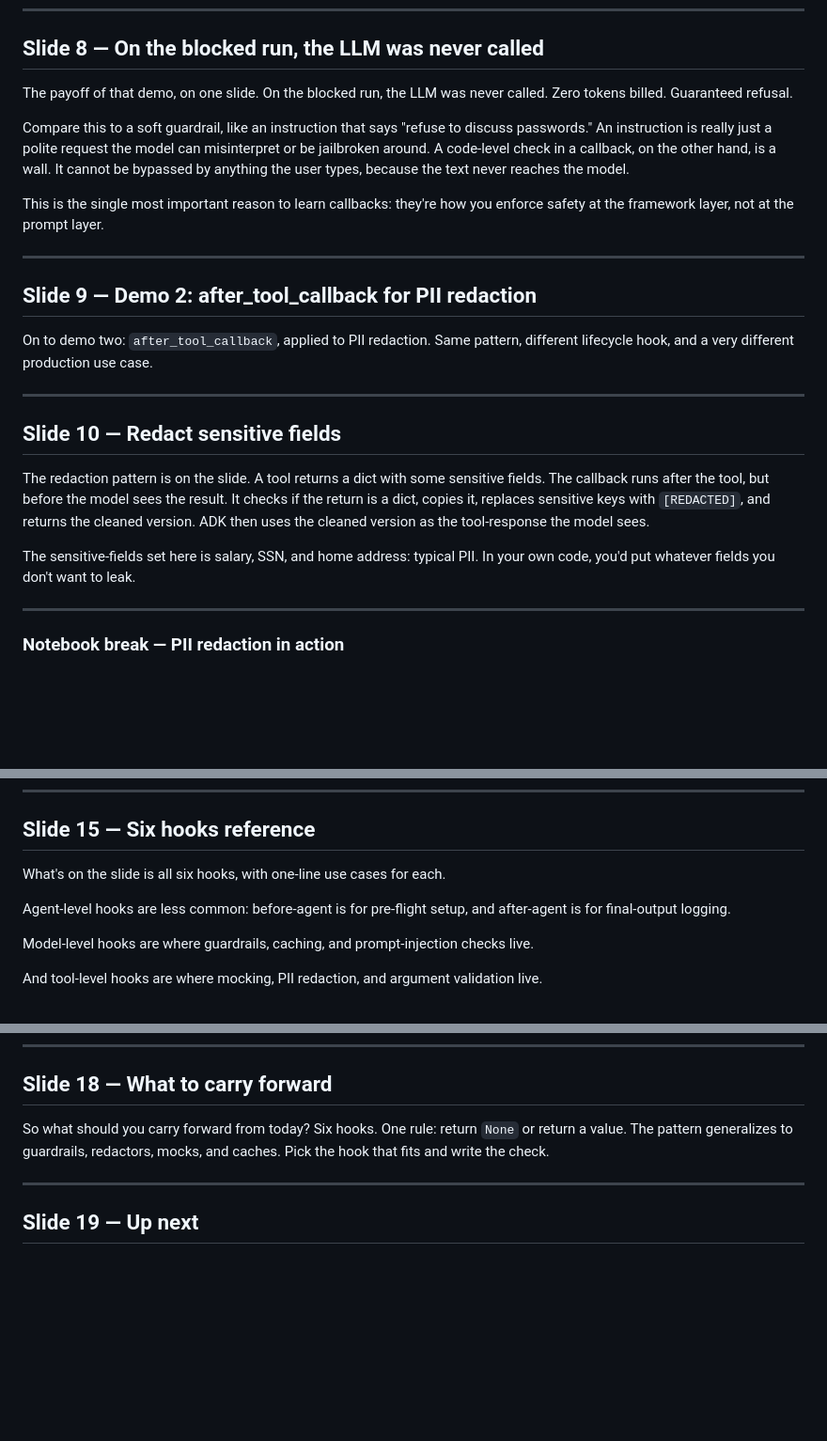
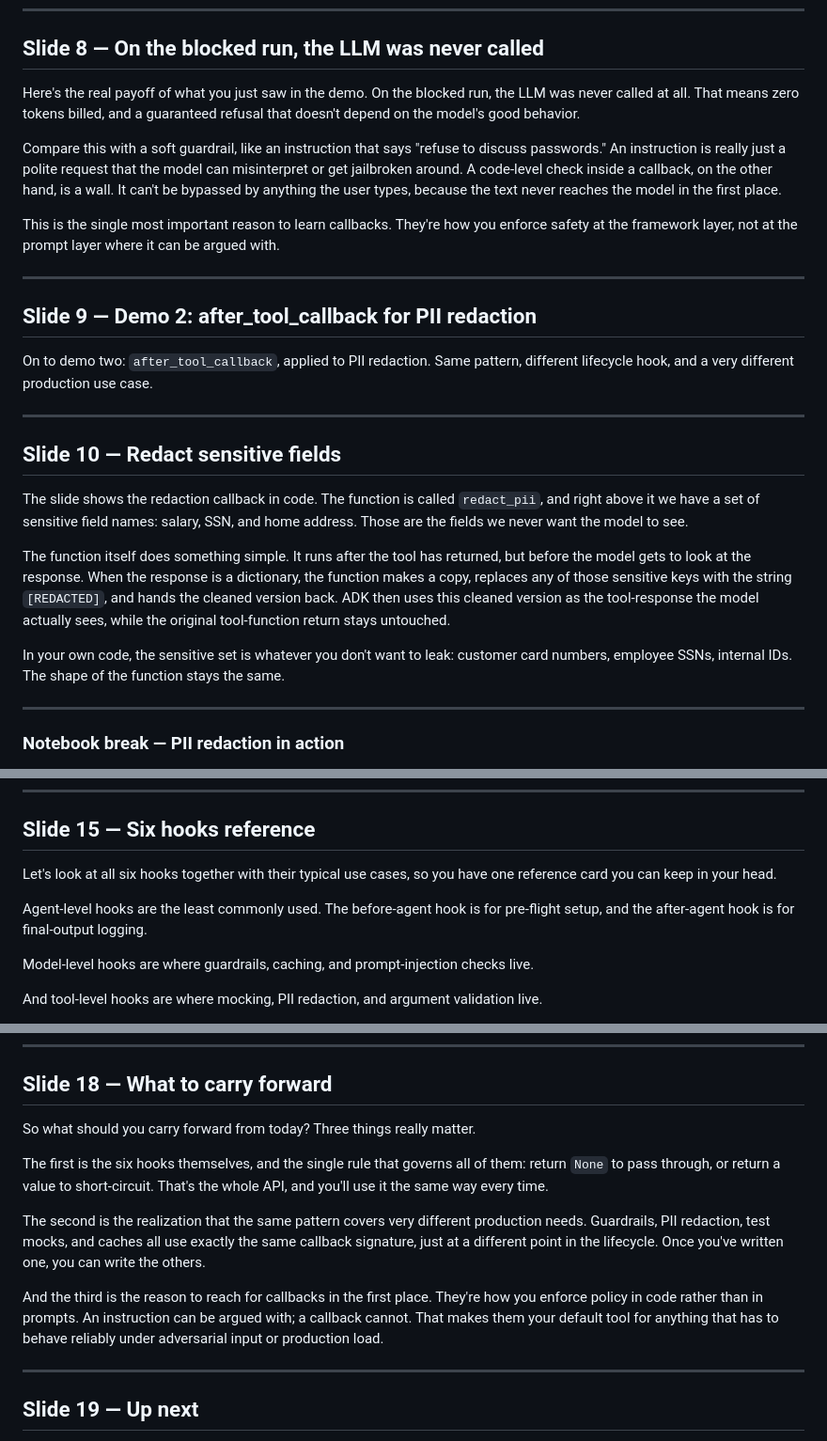
Before and after one commit to robertbarcik/ADK-tutorial, a Markdown page: slides/module-07-callbacks/speaker_notes.md, 3 parts joined by grey strips. Shown at 94% size. Drawn GitHub-style; blank space fills up the shorter version.

Commit message:
Smooth out M07 speaker notes on S6, S8, S10, S15, S18
S6: replace the clipped "Time for demo one: ... small ... large"
header with a more conversational lead-in.

S8: rewrite the fragment-staccato "Zero tokens billed. Guaranteed
refusal." opener so the payoff flows naturally into the comparison
against soft guardrails.

S10: introduce the function by name (redact_pii), list the
sensitive fields up front (salary, SSN, home address) so students
have clarity before the function explanation, then describe how
the callback works as one flowing explanation.

S15: replace "What's on the slide is..." with "Let's look at all
six hooks together..." which fits a slide that's a reference
table.

S18: expand the carry-forward beyond a one-line recap to three
substantive takeaways: the API, the cross-pattern generalization,
and the policy-in-code argument that makes callbacks worth
reaching for in the first place.

Co-Authored-By: Claude Opus 4.7 (1M context) <noreply@anthropic.com>

```diff
--- a/slides/module-07-callbacks/speaker_notes.md
+++ b/slides/module-07-callbacks/speaker_notes.md
@@ -72,11 +72,11 @@ Let me run this. I'll send two prompts through the same agent. The first is a ha
 
 ## Slide 8 — On the blocked run, the LLM was never called
 
-The payoff of that demo, on one slide. On the blocked run, the LLM was never called. Zero tokens billed. Guaranteed refusal.
+Here's the real payoff of what you just saw in the demo. On the blocked run, the LLM was never called at all. That means zero tokens billed, and a guaranteed refusal that doesn't depend on the model's good behavior.
 
-Compare this to a soft guardrail, like an instruction that says "refuse to discuss passwords." An instruction is really just a polite request the model can misinterpret or be jailbroken around. A code-level check in a callback, on the other hand, is a wall. It cannot be bypassed by anything the user types, because the text never reaches the model.
+Compare this with a soft guardrail, like an instruction that says "refuse to discuss passwords." An instruction is really just a polite request that the model can misinterpret or get jailbroken around. A code-level check inside a callback, on the other hand, is a wall. It can't be bypassed by anything the user types, because the text never reaches the model in the first place.
 
-This is the single most important reason to learn callbacks: they're how you enforce safety at the framework layer, not at the prompt layer.
+This is the single most important reason to learn callbacks. They're how you enforce safety at the framework layer, not at the prompt layer where it can be argued with.
 
 ---
 
@@ -88,9 +88,11 @@ On to demo two: `after_tool_callback`, applied to PII redaction. Same pattern, d
 
 ## Slide 10 — Redact sensitive fields
 
-The redaction pattern is on the slide. A tool returns a dict with some sensitive fields. The callback runs after the tool, but before the model sees the result. It checks if the return is a dict, copies it, replaces sensitive keys with `[REDACTED]`, and returns the cleaned version. ADK then uses the cleaned version as the tool-response the model sees.
+The slide shows the redaction callback in code. The function is called `redact_pii`, and right above it we have a set of sensitive field names: salary, SSN, and home address. Those are the fields we never want the model to see.
 
-The sensitive-fields set here is salary, SSN, and home address: typical PII. In your own code, you'd put whatever fields you don't want to leak.
+The function itself does something simple. It runs after the tool has returned, but before the model gets to look at the response. When the response is a dictionary, the function makes a copy, replaces any of those sensitive keys with the string `[REDACTED]`, and hands the cleaned version back. ADK then uses this cleaned version as the tool-response the model actually sees, while the original tool-function return stays untouched.
+
+In your own code, the sensitive set is whatever you don't want to leak: customer card numbers, employee SSNs, internal IDs. The shape of the function stays the same.
 
 ---
 
@@ -144,9 +146,9 @@ That's how you make agent code unit-testable. It's also how you build resilience
 
 ## Slide 15 — Six hooks reference
 
-What's on the slide is all six hooks, with one-line use cases for each.
+Let's look at all six hooks together with their typical use cases, so you have one reference card you can keep in your head.
 
-Agent-level hooks are less common: before-agent is for pre-flight setup, and after-agent is for final-output logging.
+Agent-level hooks are the least commonly used. The before-agent hook is for pre-flight setup, and the after-agent hook is for final-output logging.
 
 Model-level hooks are where guardrails, caching, and prompt-injection checks live.
 
@@ -186,7 +188,13 @@ That's why, if you rely on callbacks for policy decisions and you need that exec
 
 ## Slide 18 — What to carry forward
 
-So what should you carry forward from today? Six hooks. One rule: return `None` or return a value. The pattern generalizes to guardrails, redactors, mocks, and caches. Pick the hook that fits and write the check.
+So what should you carry forward from today? Three things really matter.
+
+The first is the six hooks themselves, and the single rule that governs all of them: return `None` to pass through, or return a value to short-circuit. That's the whole API, and you'll use it the same way every time.
+
+The second is the realization that the same pattern covers very different production needs. Guardrails, PII redaction, test mocks, and caches all use exactly the same callback signature, just at a different point in the lifecycle. Once you've written one, you can write the others.
+
+And the third is the reason to reach for callbacks in the first place. They're how you enforce policy in code rather than in prompts. An instruction can be argued with; a callback cannot. That makes them your default tool for anything that has to behave reliably under adversarial input or production load.
 
 ---
 
```
Also changed, not shown: other parts of slides/module-07-callbacks/speaker_notes.md (+1 -1 lines).
